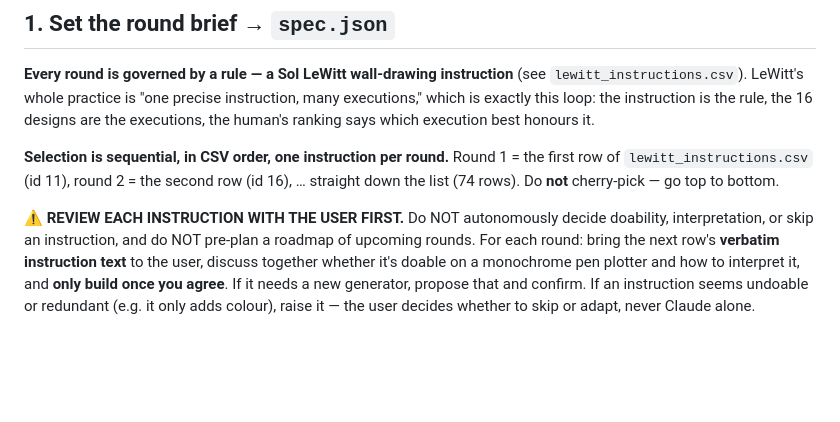
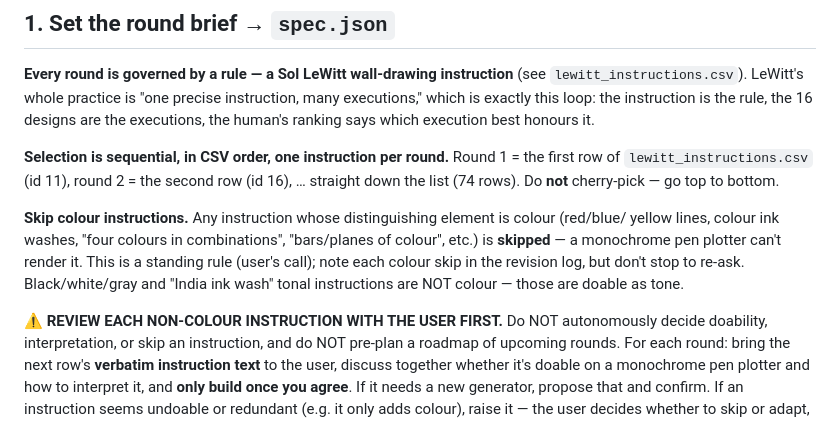
Before and after one commit to arvandtiv/polar-plotter, a Markdown page: ai-training/PROTOCOL.md, the part around the change. GitHub-like rendering; blank space fills up the shorter version.

Commit message:
ai-training: standing rule — skip colour instructions; skip #95
User's call: any instruction whose distinguishing element is colour is skipped
(monochrome plotter can't render it). #95 skipped (vertical not-straight lines
"using four colours in all combinations" = colour). Black/white/gray/ink-wash
tonal instructions still count as doable. PROTOCOL updated.

Co-Authored-By: Claude Opus 4.8 <noreply@anthropic.com>

```diff
--- a/ai-training/PROTOCOL.md
+++ b/ai-training/PROTOCOL.md
@@ -18,7 +18,13 @@ the executions, the human's ranking says which execution best honours it.
 row of `lewitt_instructions.csv` (id 11), round 2 = the second row (id 16), … straight down
 the list (74 rows). Do **not** cherry-pick — go top to bottom.
 
-**⚠️ REVIEW EACH INSTRUCTION WITH THE USER FIRST.** Do NOT autonomously decide doability,
+**Skip colour instructions.** Any instruction whose distinguishing element is colour (red/blue/
+yellow lines, colour ink washes, "four colours in combinations", "bars/planes of colour", etc.)
+is **skipped** — a monochrome pen plotter can't render it. This is a standing rule (user's call);
+note each colour skip in the revision log, but don't stop to re-ask. Black/white/gray and "India
+ink wash" tonal instructions are NOT colour — those are doable as tone.
+
+**⚠️ REVIEW EACH NON-COLOUR INSTRUCTION WITH THE USER FIRST.** Do NOT autonomously decide doability,
 interpretation, or skip an instruction, and do NOT pre-plan a roadmap of upcoming rounds. For
 each round: bring the next row's **verbatim instruction text** to the user, discuss together
 whether it's doable on a monochrome pen plotter and how to interpret it, and **only build once
```
